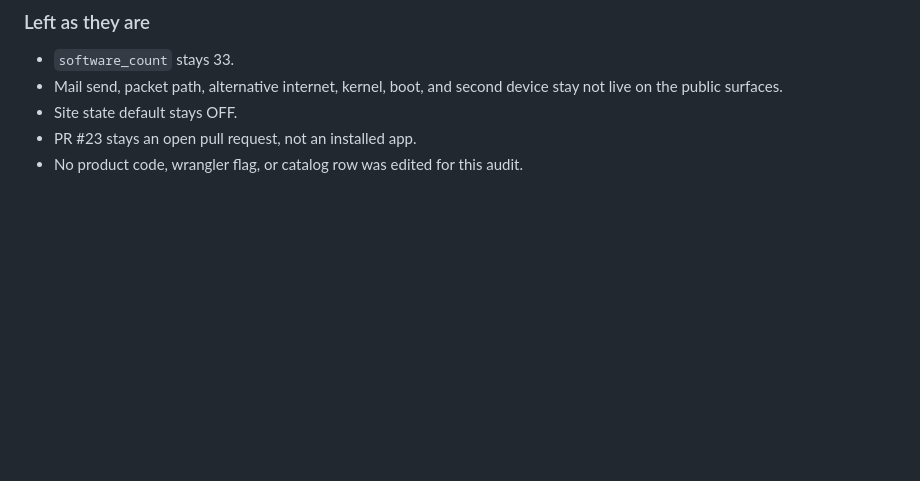
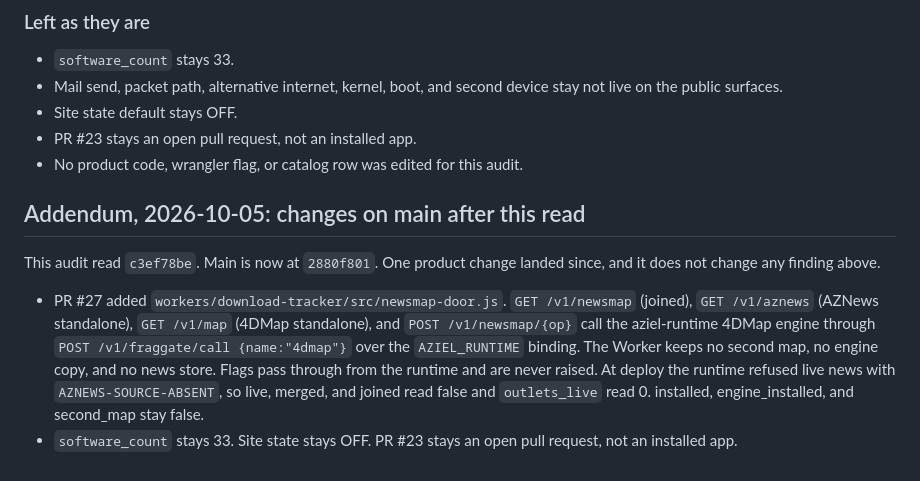
Before and after one commit to AzielEliab/azinterface, a Markdown page: docs/AUDIT-2026-10-04.md, the part around the change. GitHub-like rendering; blank space fills up the shorter version.

Commit message:
Add a 2026-10-05 addendum for changes on main after the audit read

```diff
--- a/docs/AUDIT-2026-10-04.md
+++ b/docs/AUDIT-2026-10-04.md
@@ -236,3 +236,10 @@ These are agreement gaps. They are not a license to flip a flag or to set `softw
 - Site state default stays OFF.
 - PR #23 stays an open pull request, not an installed app.
 - No product code, wrangler flag, or catalog row was edited for this audit.
+
+## Addendum, 2026-10-05: changes on main after this read
+
+This audit read `c3ef78be`. Main is now at `2880f801`. One product change landed since, and it does not change any finding above.
+
+- PR #27 added `workers/download-tracker/src/newsmap-door.js`. `GET /v1/newsmap` (joined), `GET /v1/aznews` (AZNews standalone), `GET /v1/map` (4DMap standalone), and `POST /v1/newsmap/{op}` call the aziel-runtime 4DMap engine through `POST /v1/fraggate/call {name:"4dmap"}` over the `AZIEL_RUNTIME` binding. The Worker keeps no second map, no engine copy, and no news store. Flags pass through from the runtime and are never raised. At deploy the runtime refused live news with `AZNEWS-SOURCE-ABSENT`, so live, merged, and joined read false and `outlets_live` read 0. installed, engine_installed, and second_map stay false.
+- `software_count` stays 33. Site state stays OFF. PR #23 stays an open pull request, not an installed app.
```
